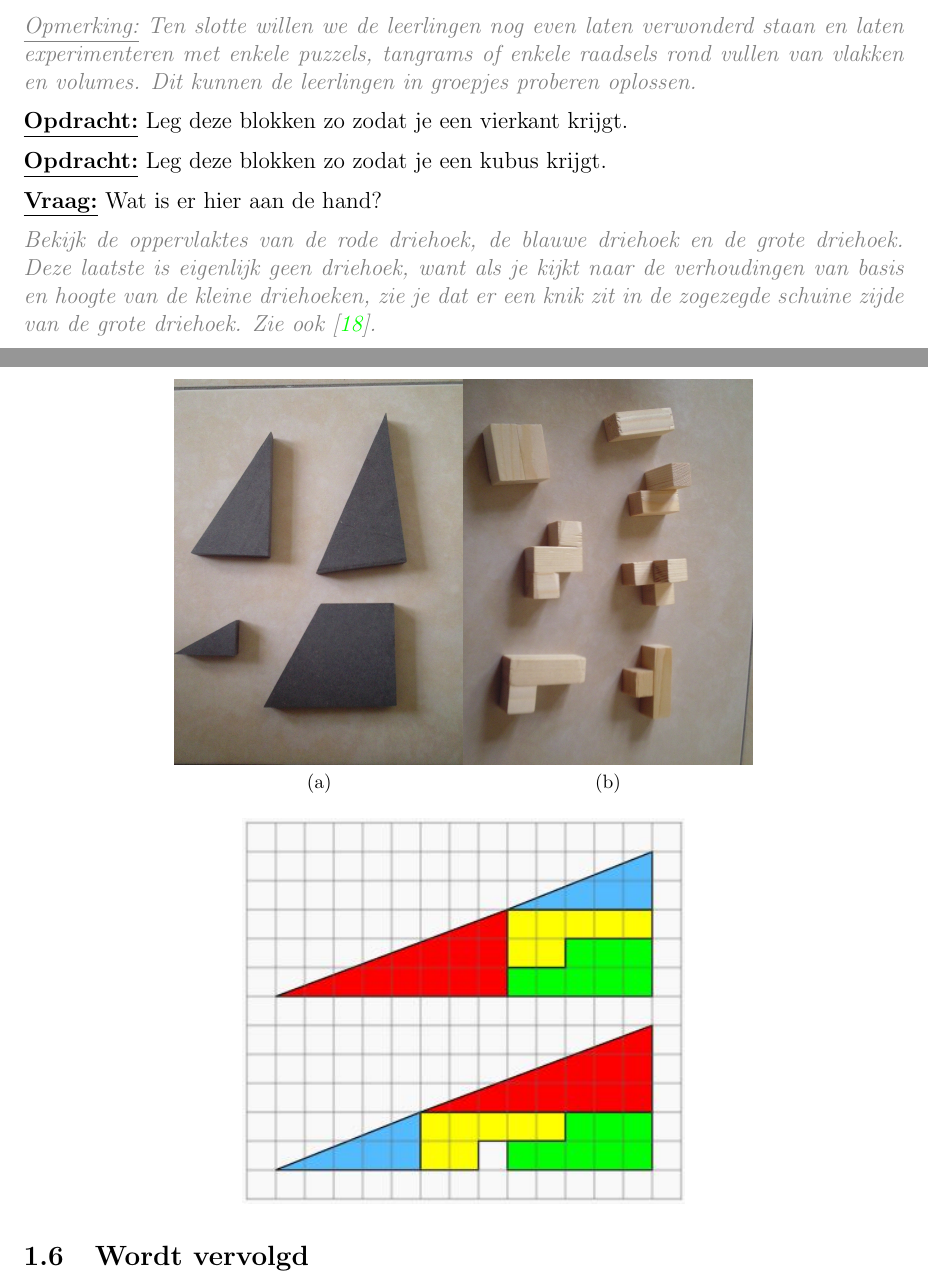
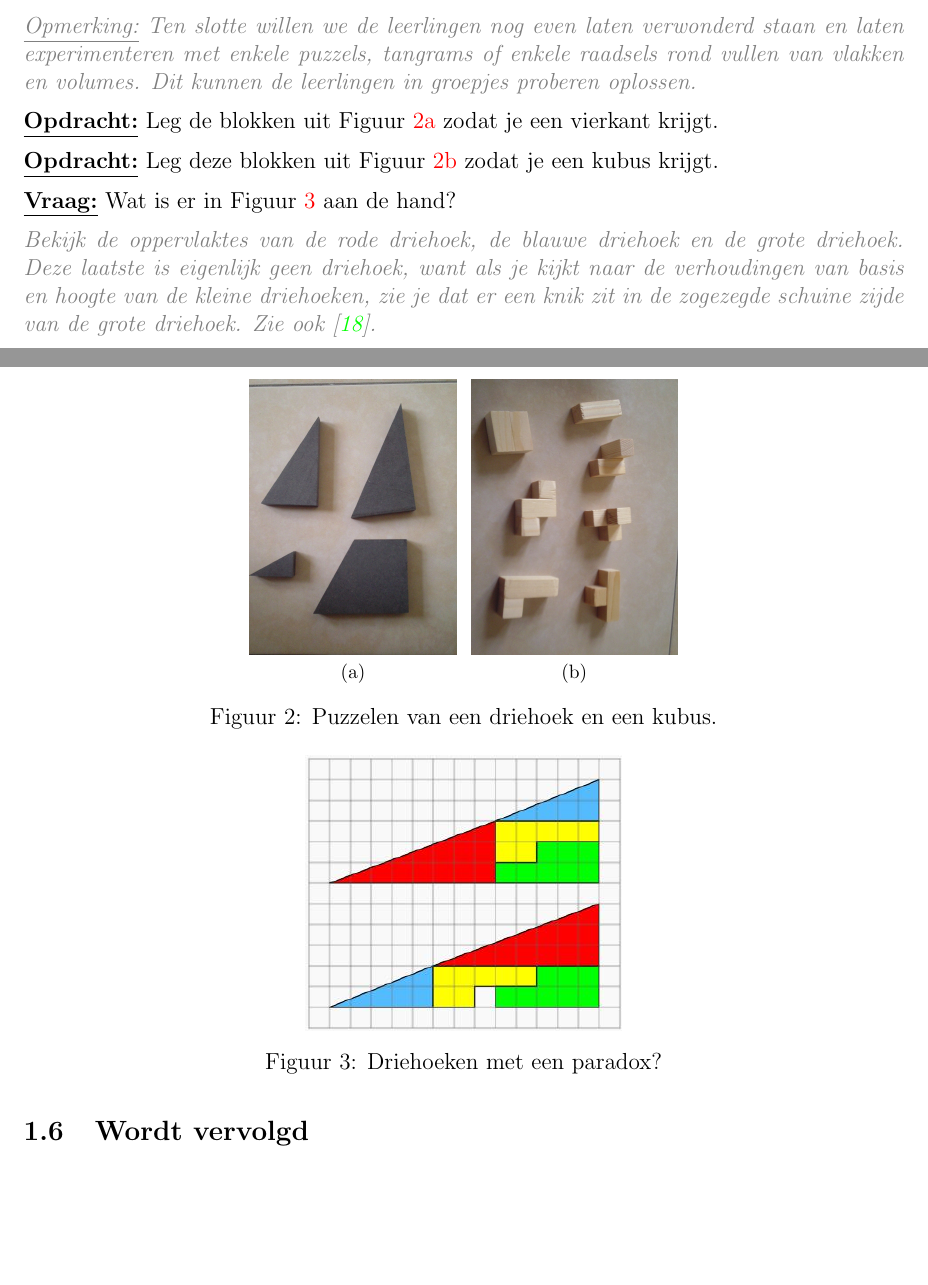
Before and after one commit to Wiskunde/V3, a LaTeX document (cursus/cursus.tex, which reads cursus/Inleiding.tex): two parts of pages 8 and 9 of 62, joined at a grey line, cut so that both start at the same text, the shorter picture padded with empty space. Compiled offline with pdfLaTeX; the source files are stored in an older character set and shown here as Unicode.

Commit message:
Aanpassingen Figuren in inleiding

```diff
--- a/cursus/Inleiding.tex
+++ b/cursus/Inleiding.tex
@@ -120,22 +120,31 @@ Maurits Cornelis Escher werd in 1898 geboren te Leeuwarden en stierf in 1972. Hi
 
 \teacher{Ten slotte willen we de leerlingen nog even laten verwonderd staan en laten experimenteren met enkele puzzels, tangrams of enkele raadsels rond vullen van vlakken en volumes. Dit kunnen de leerlingen in groepjes proberen oplossen.}
 
-\begin{figure}[h]
+\begin{figure}[ht]
   \centering
-  \subfloat[]{\includegraphics[height=7cm]{PIC0135}}
-  \subfloat[]{\includegraphics[height=7cm]{PIC0137}}\\
+  \subfloat[]{
+    \includegraphics[height=5cm]{PIC0135}
+    \label{fig:driehoekpuzzelen}
+  }
+  \subfloat[]{
+    \includegraphics[height=5cm]{PIC0137}
+    \label{fig:kubuspuzzelen}
+  }
+  \caption{Puzzelen van een driehoek en een kubus.}
 \end{figure}
 
-\task{Leg deze blokken zo zodat je een vierkant krijgt.}
+\task{Leg de blokken uit Figuur \ref{fig:driehoekpuzzelen} zodat je een vierkant krijgt.}
 
-\task{Leg deze blokken zo zodat je een kubus krijgt.}
+\task{Leg deze blokken uit Figuur \ref{fig:kubuspuzzelen} zodat je een kubus krijgt.}
 
 \begin{figure}[ht]
-\centering
-\includegraphics[height=7cm]{driehoek1}
+  \centering
+  \includegraphics[height=5cm]{driehoek1}
+  \caption{Driehoeken met een paradox?}
+  \label{fig:driehoekenparadox}
 \end{figure}
 
-\ask{Wat is er hier aan de hand?}
+\ask{Wat is er in Figuur \ref{fig:driehoekenparadox} aan de hand?}
 
 \answer{Bekijk de oppervlaktes van de rode driehoek, de blauwe driehoek en de grote driehoek. Deze laatste is eigenlijk geen driehoek, want als je kijkt naar de verhoudingen van basis en hoogte van de kleine driehoeken, zie je dat er een knik zit in de zogezegde schuine zijde van de grote driehoek. Zie ook \cite{18}.}
 
@@ -143,3 +152,5 @@ Maurits Cornelis Escher werd in 1898 geboren te Leeuwarden en stierf in 1972. Hi
 In de volgende les zullen we ons bezighouden met het vullen van vierkanten met vierkanten. Vervolgens zal het betegelen van een vlak met zeshoeken de leidraad zijn bij het vullen van een gegeven vlak.
 
 \teacher{In de eerstkomende lessen zullen we het hebben over complete vlakvullingen (les over vierkanten vullen met vierkanten en perfecte vierkanten en de les over de meetkundige interpretaties van kwadratische vergelijkingen en kubische vergelijkingen).}
+
+\clearpage
```
Also changed, not shown: cursus/2Dstapel.tex (+0 -2 lines).
